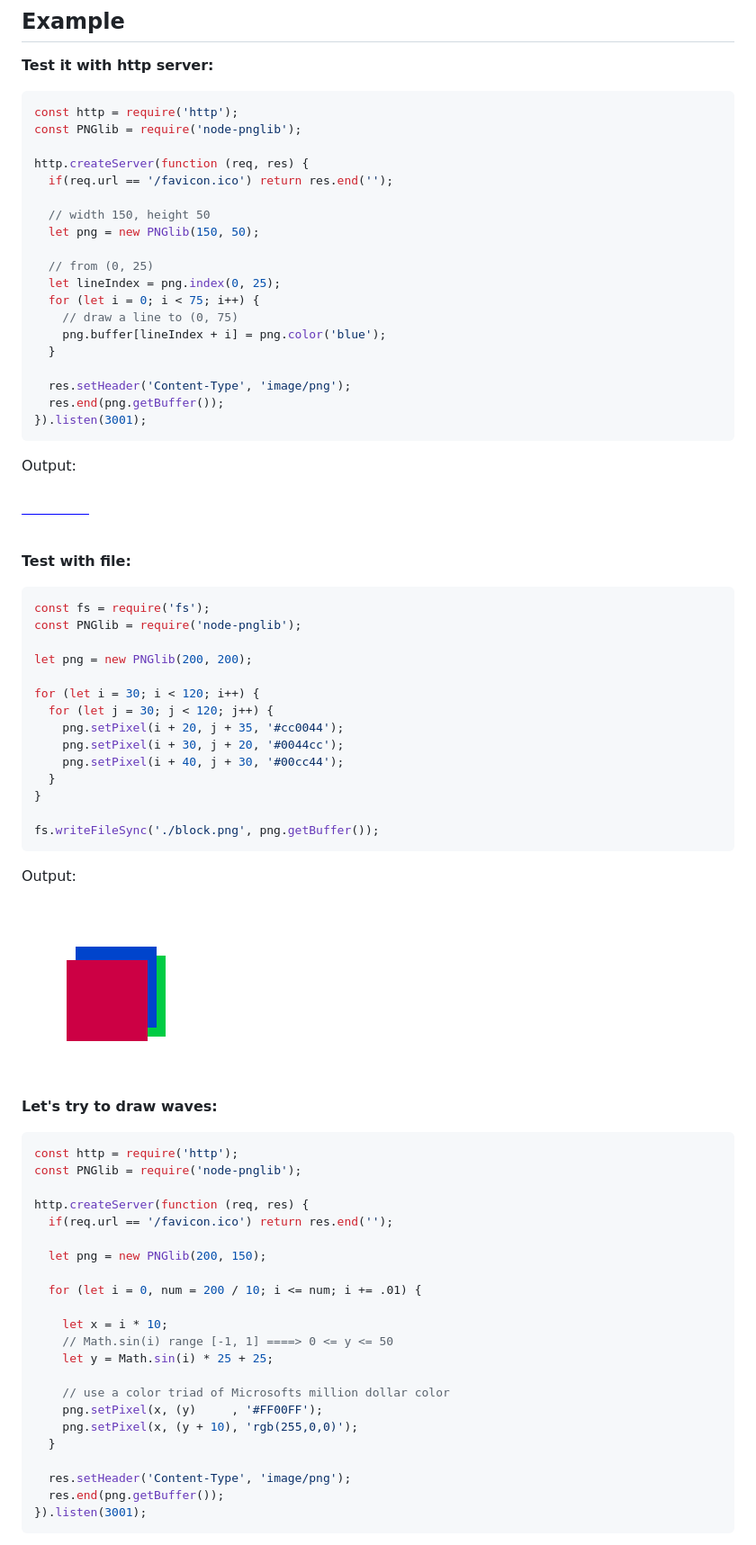
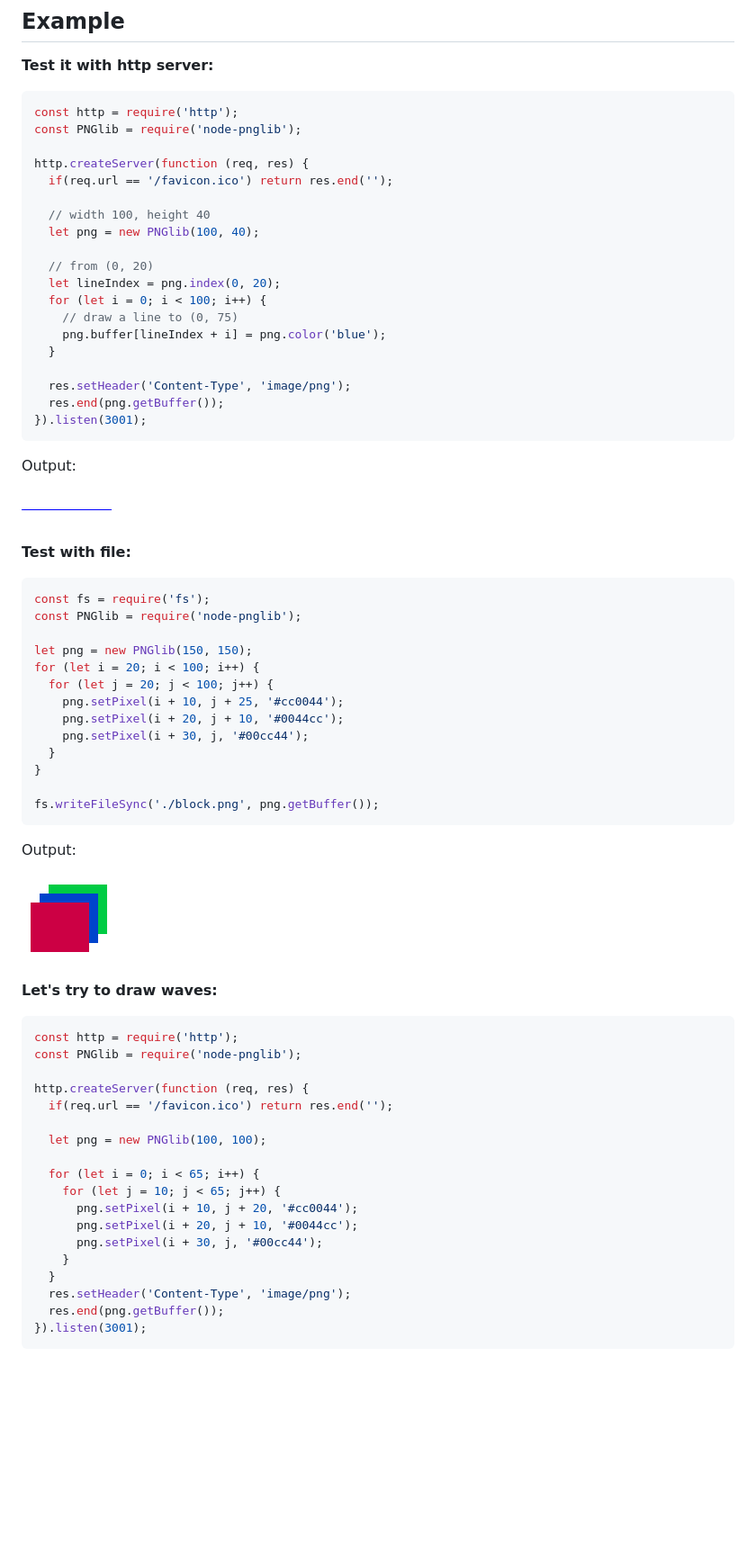
Before and after one commit to Lellansin/node-pnglib, a Markdown page: README.md, the part around the change. Shown: that part at 90% size. Drawn GitHub-style; pictures changed too: example/block.png, example/line.png; blank space fills up the shorter version.

Commit message:
doc: resize example (aim to captcha)

```diff
--- a/README.md
+++ b/README.md
@@ -13,12 +13,12 @@ const PNGlib = require('node-pnglib');
 http.createServer(function (req, res) {
   if(req.url == '/favicon.ico') return res.end('');
 
-  // width 150, height 50
-  let png = new PNGlib(150, 50);
+  // width 100, height 40
+  let png = new PNGlib(100, 40);
 
-  // from (0, 25)
-  let lineIndex = png.index(0, 25);
-  for (let i = 0; i < 75; i++) {
+  // from (0, 20)
+  let lineIndex = png.index(0, 20);
+  for (let i = 0; i < 100; i++) {
     // draw a line to (0, 75)
     png.buffer[lineIndex + i] = png.color('blue');
   }
@@ -38,13 +38,12 @@ Output:
 const fs = require('fs');
 const PNGlib = require('node-pnglib');
 
-let png = new PNGlib(200, 200);
-
-for (let i = 30; i < 120; i++) {
-  for (let j = 30; j < 120; j++) {
-    png.setPixel(i + 20, j + 35, '#cc0044');
-    png.setPixel(i + 30, j + 20, '#0044cc');
-    png.setPixel(i + 40, j + 30, '#00cc44');
+let png = new PNGlib(150, 150);
+for (let i = 20; i < 100; i++) {
+  for (let j = 20; j < 100; j++) {
+    png.setPixel(i + 10, j + 25, '#cc0044');
+    png.setPixel(i + 20, j + 10, '#0044cc');
+    png.setPixel(i + 30, j, '#00cc44');
   }
 }
 
@@ -64,19 +63,15 @@ const PNGlib = require('node-pnglib');
 http.createServer(function (req, res) {
   if(req.url == '/favicon.ico') return res.end('');
 
-  let png = new PNGlib(200, 150);
+  let png = new PNGlib(100, 100);
 
-  for (let i = 0, num = 200 / 10; i <= num; i += .01) {
-
-    let x = i * 10;
-    // Math.sin(i) range [-1, 1] ====> 0 <= y <= 50
-    let y = Math.sin(i) * 25 + 25;
-
-    // use a color triad of Microsofts million dollar color
-    png.setPixel(x, (y)     , '#FF00FF');
-    png.setPixel(x, (y + 10), 'rgb(255,0,0)');
+  for (let i = 0; i < 65; i++) {
+    for (let j = 10; j < 65; j++) {
+      png.setPixel(i + 10, j + 20, '#cc0044');
+      png.setPixel(i + 20, j + 10, '#0044cc');
+      png.setPixel(i + 30, j, '#00cc44');
+    }
   }
-
   res.setHeader('Content-Type', 'image/png');
   res.end(png.getBuffer());
 }).listen(3001);
```
Also changed, not shown: example/out_range.png, example/wave.png, 5 other files.
